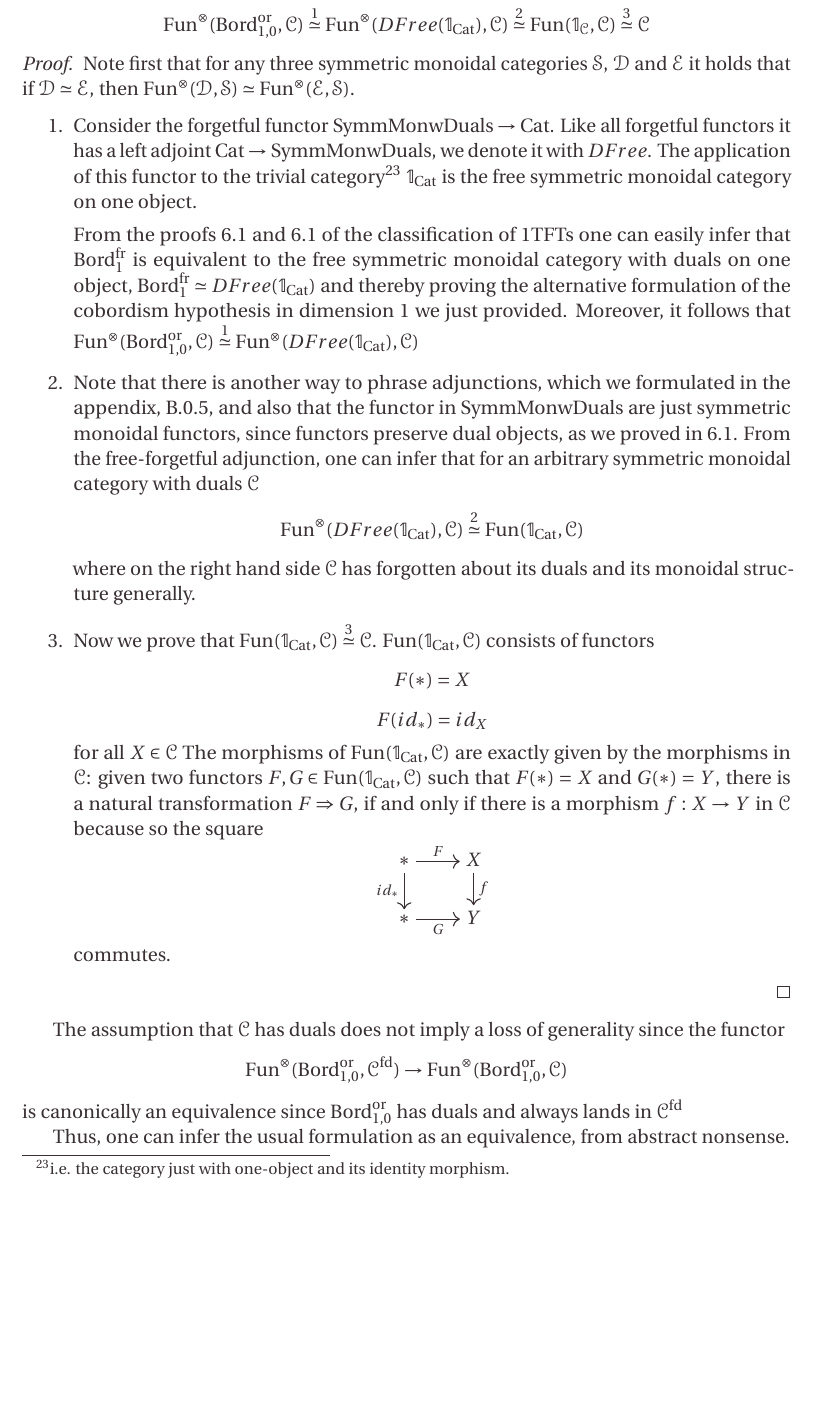
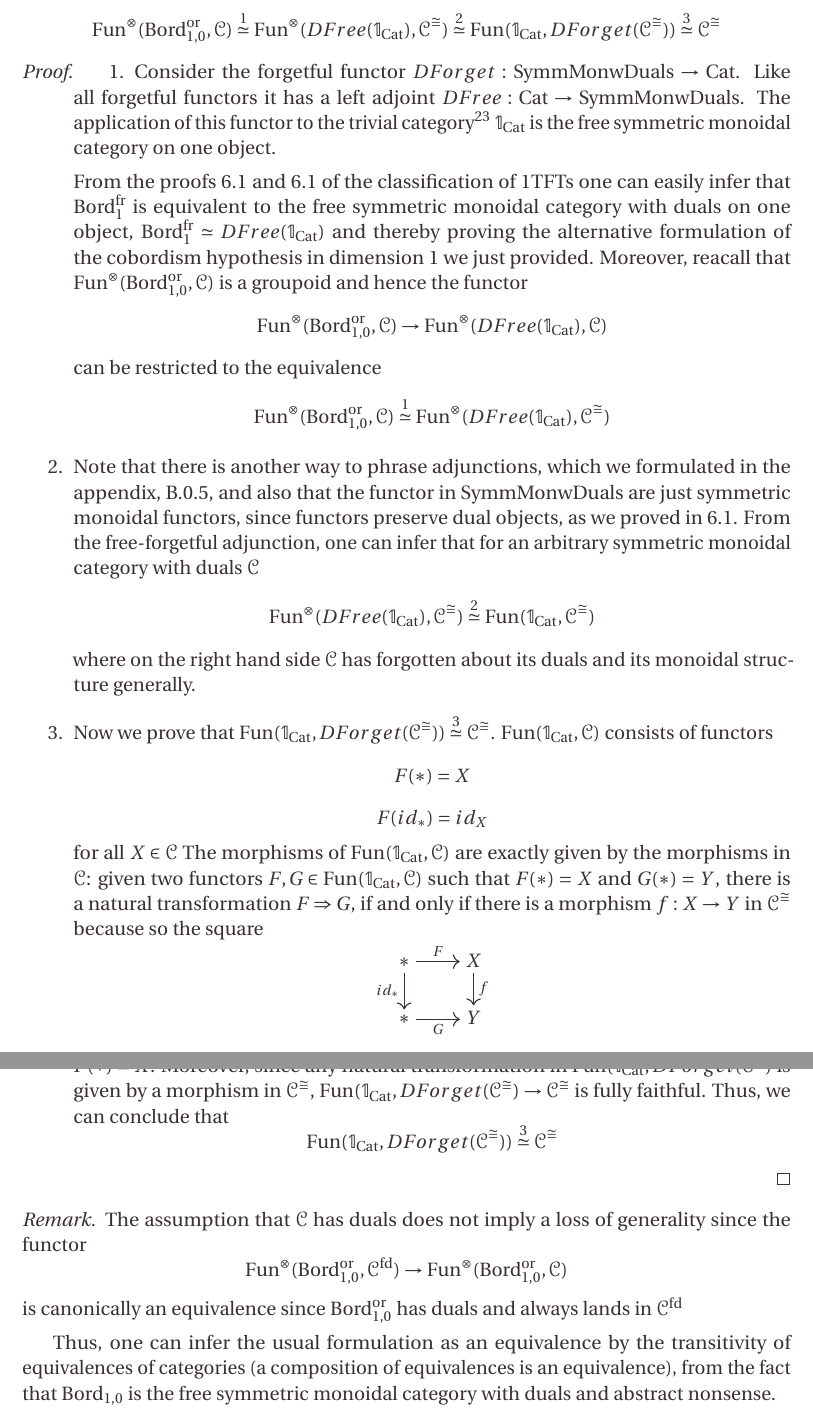
Before and after one commit to illuc288/TFT, a LaTeX thesis (main.tex, which reads source/6_tft_classification_outlook.tex): part of page 146 of 168 before the commit and two parts of pages 146 and 147 of 169 after it, the two joined at a grey line, cut so that both start at the same text, the shorter picture padded with empty space. Compiled offline with pdfLaTeX.

Commit message:
minor adjustments

```diff
--- a/source/6_tft_classification_outlook.tex
+++ b/source/6_tft_classification_outlook.tex
@@ -117,14 +121,15 @@ We denote as SymmMonwDuals the category of symmetric monoidal categories with du
 Now we prove the following theorem in three steps
 \begin{thm}
 	For a symmetric monoidal category with duals $\cat$ it holds that
-	$$\Fun^{\otimes}(\Bord_{1,0}^{\operatorname{or}},\cat)\overset{1}{\simeq}\Fun^{\otimes}(DFree(\unit_{\Cat}),\cat)\overset{2}{\simeq}\Fun(\unit_\cat,\cat)\overset{3}{\simeq} \cat$$
+	$$\Fun^{\otimes}(\Bord_{1,0}^{\operatorname{or}},\cat)\overset{1}{\simeq}\Fun^{\otimes}(DFree(\unit_{\Cat}),\cat^{\cong})\overset{2}{\simeq}\Fun(\unit_{\Cat},DForget(\cat^{\cong}))\overset{3}{\simeq} \cat^{\cong}$$
 \end{thm}
 \begin{proof}
-	Note first that for any three symmetric monoidal categories $\sat$, $\dat$ and $\eat$ it holds that if $\dat\simeq\eat$, then
-	$\Fun^{\otimes}(\dat,\sat)\simeq\Fun^{\otimes}(\eat,\sat)$.
+	%Note first that for any three symmetric monoidal categories $\sat$, $\dat$ and $\eat$ it holds that if $\dat\simeq\eat$, then
+%	$\Fun^{\otimes}(\dat,\sat)\simeq\Fun^{\otimes}(\eat,\sat)$. MIght be false
 \begin{enumerate}
-\item Consider the forgetful functor $\operatorname{SymmMonwDuals}\to\Cat$. Like all forgetful functors it has
-a left adjoint $\Cat\to\operatorname{SymmMonwDuals}$, we denote it with $DFree$.
+\item Consider the forgetful functor $DForget:\operatorname{SymmMonwDuals}\to\Cat$.
+ Like all forgetful functors it has
+a left adjoint $DFree:\Cat\to\operatorname{SymmMonwDuals}$.
 The application of this functor to the trivial category\footnote{i.e. the category just with one-object and its
 	identity morphism.} $\unit_{\Cat}$ is the free symmetric monoidal category on one object.
 
@@ -133,22 +138,26 @@ one can easily infer that $\Bord_{1}^{\fr}$ is equivalent to the free symmetric
 on one object,
 $\Bord_{1}^{\fr}\simeq DFree(\unit_{\Cat})$
 and thereby proving the alternative formulation of the cobordism hypothesis in dimension 1 we just provided. Moreover,
-it follows that $\Fun^{\otimes}(\Bord_{1,0}^{\operatorname{or}},\cat)\overset{1}{\simeq}\Fun^{\otimes}(DFree(\unit_{\Cat}),\cat)$
+reacall that $\Fun^{\otimes}(\Bord_{1,0}^{\operatorname{or}},\cat)$ is a groupoid and hence
+the functor
+$$\Fun^{\otimes}(\Bord_{1,0}^{\operatorname{or}},\cat)\to\Fun^{\otimes}(DFree(\unit_{\Cat}),\cat)$$
+can be restricted to the equivalence
+ $$\Fun^{\otimes}(\Bord_{1,0}^{\operatorname{or}},\cat)\overset{1}{\simeq}\Fun^{\otimes}(DFree(\unit_{\Cat}),\cat^{\cong})$$
 
 \item Note that there is another way to phrase adjunctions, which we formulated in the appendix, \ref{HigherAdjFun}, and
 also that the functor in SymmMonwDuals are just symmetric monoidal functors, since functors preserve dual
 objects, as we proved in \ref{ClassificationOf1dTFTs}.
 From the free-forgetful adjunction, one can infer that for an arbitrary symmetric monoidal category with duals $\cat$
-$$\Fun^\otimes (DFree(\unit_{\Cat}),\cat)\overset{2}{\simeq}\Fun(\unit_{\Cat},\cat)$$
+$$\Fun^\otimes (DFree(\unit_{\Cat}),\cat^{\cong})\overset{2}{\simeq}\Fun(\unit_{\Cat},\cat^{\cong})$$
 where on the right hand side $\cat$ has forgotten about its duals and its monoidal structure generally.
 
 
-\item Now we prove that $\Fun(\unit_{\Cat},\cat)\overset{3}{\simeq} \cat$.
+\item Now we prove that $\Fun(\unit_{\Cat},DForget(\cat^{\cong}))\overset{3}{\simeq} \cat^{\cong}$.
 $\Fun(\unit_{\Cat},\cat)$ consists of functors $$F(\ast)=X$$ $$F(id_\ast)=id_X$$ for all $X\in\cat$
 The morphisms of $\Fun(\unit_{\Cat},\cat)$ are exactly given by the morphisms in $\cat$:  given two functors
  $F,G\in\Fun(\unit_{\Cat},\cat)$ such that $F(\ast)=X$ and $G(\ast)=Y$,
  there is a natural transformation $F\Rightarrow G$, if and only if
-there is a morphism $f:X\to Y$ in $\cat$ because so the square
+there is a morphism $f:X\to Y$ in $\cat^{\cong}$ because so the square
 % https://q.uiver.app/#q=WzAsNCxbMCwwLCJcXGFzdCJdLFswLDEsIlxcYXN0Il0sWzEsMCwiWCJdLFsxLDEsIlkiXSxbMCwxLCJpZF9cXGFzdCIsMl0sWzAsMiwiRiJdLFsxLDMsIkciLDJdLFsyLDMsImYiXV0=
 \[\begin{tikzcd}[cramped]
 	\ast & X \\
@@ -158,13 +167,25 @@ there is a morphism $f:X\to Y$ in $\cat$ because so the square
 	\arrow["G"', from=2-1, to=2-2]
 	\arrow["f", from=1-2, to=2-2]
 \end{tikzcd}\]
-commutes.
+commutes. Clearly the functor $\Fun(\unit_{\Cat},DForget(\cat^{\cong})\to \cat^{\cong}$ is essentially surjective
+since for every object $X\in\cat^{\cong}$ there is a functor $F\in\Fun(\unit_{\Cat},DForget(\cat^{\cong})$ such that
+$F(\ast)=X$. Moreover, since any natural transformation in $\Fun(\unit_{\Cat},DForget(\cat^{\cong})$ is given by
+a morphism in $\cat^{\cong}$, $\Fun(\unit_{\Cat},DForget(\cat^{\cong})\to \cat^{\cong}$ is fully faithful.
+Thus, we can conclude that
+$$\Fun(\unit_{\Cat},DForget(\cat^{\cong}))\overset{3}{\simeq} \cat^{\cong}$$
 \end{enumerate}
 \end{proof}
+
+\begin{rem}
 The assumption that $\cat$ has duals does not imply a loss of generality
 since the functor
 $$\Fun^{\otimes}(\Bord_{1,0}^{\operatorname{or}},\cat^{\fd})\to\Fun^{\otimes}(\Bord_{1,0}^{\operatorname{or}},\cat)$$
 is canonically an equivalence since $\Bord_{1,0}^{\operatorname{or}}$ has duals and always lands in
 $\cat^{\fd}$
+\end{rem}
 
-Thus, one can infer the usual formulation as an equivalence, from abstract nonsense.
+
+Thus, one can infer the usual formulation as an equivalence by the
+transitivity of equivalences of categories (a composition of equivalences is an equivalence), from the fact that $\Bord_{1,0}$ is the free
+symmetric monoidal category with duals and
+ abstract nonsense.
```
Also changed, not shown: source/6_tft_classification.tex (+6 -2 lines), source/7_appendix.tex (+1 -1 lines), source/6_tft_classification_outlook.tex (6 more changed lines).
